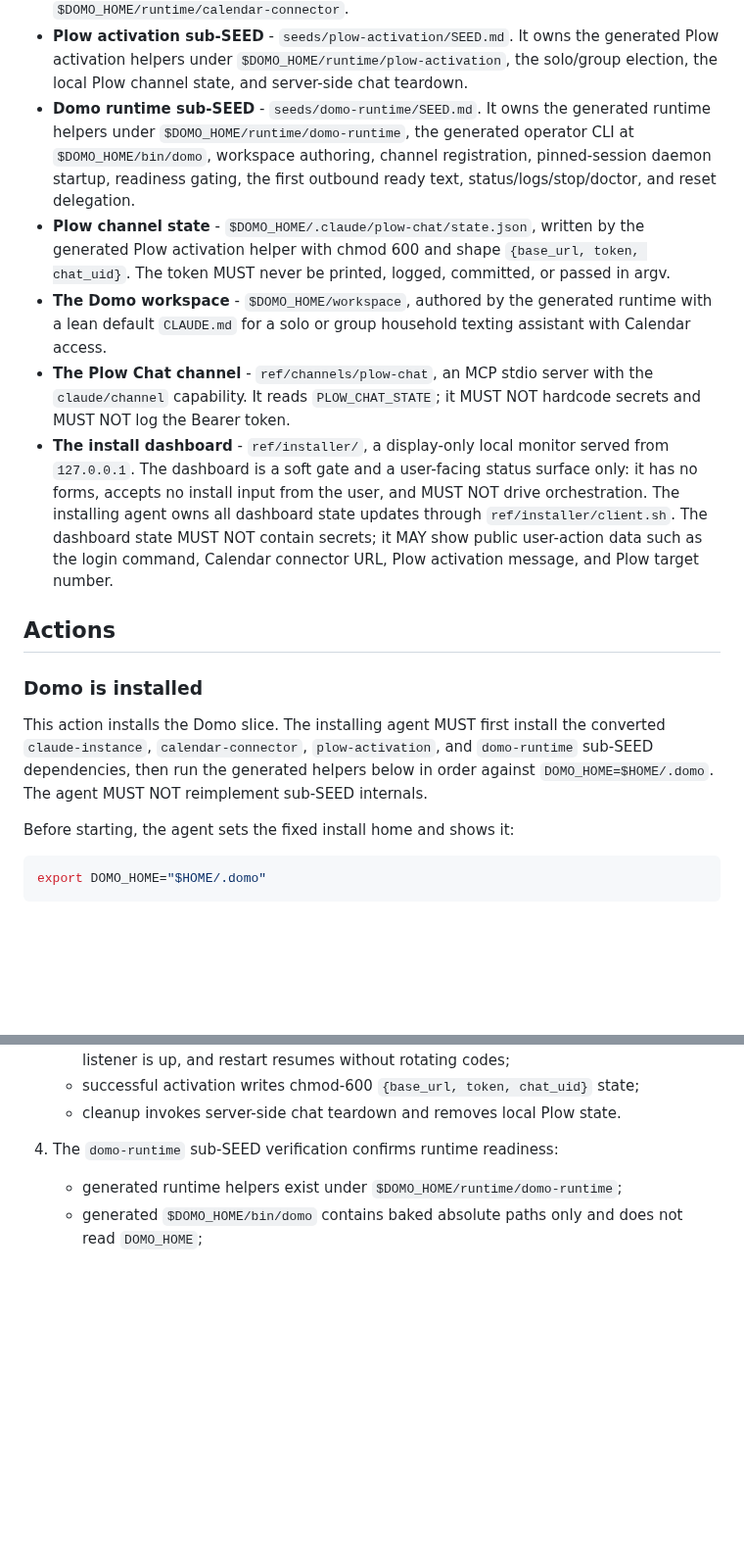
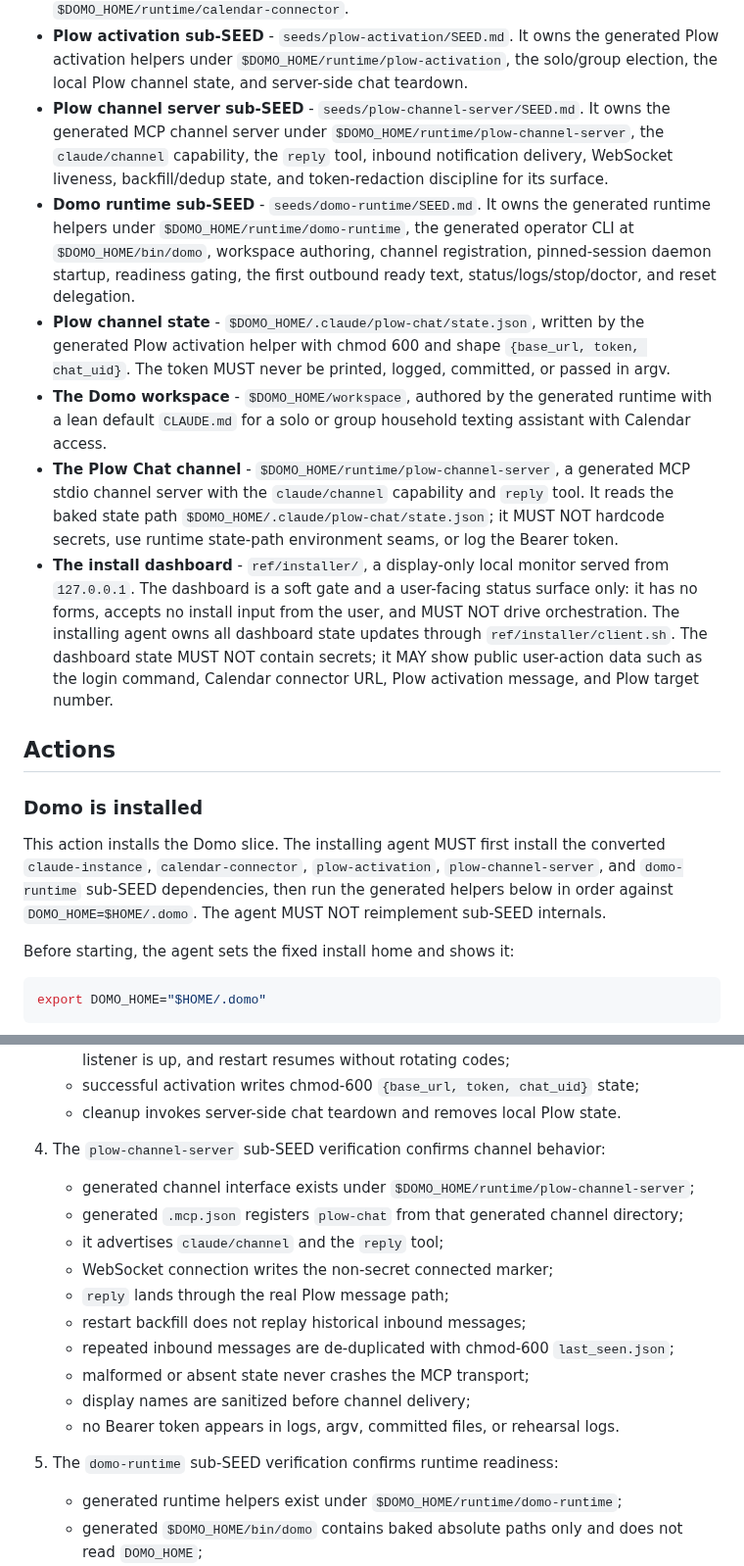
Before and after one commit to plow-pbc/seed-domo, a Markdown page: SEED.md, 2 parts joined by grey strips. Shown at 98% size. GitHub-like rendering; blank space fills up the shorter version.

Commit message:
Align channel seed verification seams

```diff
--- a/SEED.md
+++ b/SEED.md
@@ -75,6 +75,11 @@ Converted composed slices are installed before the remaining monolith actions:
   generated Plow activation helpers under
   `$DOMO_HOME/runtime/plow-activation`, the solo/group election, the local Plow
   channel state, and server-side chat teardown.
+- **Plow channel server sub-SEED** - `seeds/plow-channel-server/SEED.md`. It
+  owns the generated MCP channel server under
+  `$DOMO_HOME/runtime/plow-channel-server`, the `claude/channel` capability,
+  the `reply` tool, inbound notification delivery, WebSocket liveness,
+  backfill/dedup state, and token-redaction discipline for its surface.
 - **Domo runtime sub-SEED** - `seeds/domo-runtime/SEED.md`. It owns the
   generated runtime helpers under `$DOMO_HOME/runtime/domo-runtime`, the
   generated operator CLI at `$DOMO_HOME/bin/domo`, workspace authoring,
@@ -87,9 +92,11 @@ Converted composed slices are installed before the remaining monolith actions:
 - **The Domo workspace** - `$DOMO_HOME/workspace`, authored by the generated
   runtime with a lean default `CLAUDE.md` for a solo or group household texting
   assistant with Calendar access.
-- **The Plow Chat channel** - `ref/channels/plow-chat`, an MCP stdio server with
-  the `claude/channel` capability. It reads `PLOW_CHAT_STATE`; it MUST NOT
-  hardcode secrets and MUST NOT log the Bearer token.
+- **The Plow Chat channel** - `$DOMO_HOME/runtime/plow-channel-server`, a
+  generated MCP stdio channel server with the `claude/channel` capability and
+  `reply` tool. It reads the baked state path
+  `$DOMO_HOME/.claude/plow-chat/state.json`; it MUST NOT hardcode secrets, use
+  runtime state-path environment seams, or log the Bearer token.
 - **The install dashboard** - `ref/installer/`, a display-only local monitor
   served from `127.0.0.1`. The dashboard is a soft gate and a user-facing status
   surface only: it has no forms, accepts no install input from the user, and MUST
@@ -103,10 +110,10 @@ Converted composed slices are installed before the remaining monolith actions:
 ### Domo is installed
 
 This action installs the Domo slice. The installing agent MUST first install the
-converted `claude-instance`, `calendar-connector`, `plow-activation`, and
-`domo-runtime` sub-SEED dependencies, then run the generated helpers below in
-order against `DOMO_HOME=$HOME/.domo`. The agent MUST NOT reimplement sub-SEED
-internals.
+converted `claude-instance`, `calendar-connector`, `plow-activation`,
+`plow-channel-server`, and `domo-runtime` sub-SEED dependencies, then run the
+generated helpers below in order against `DOMO_HOME=$HOME/.domo`. The agent
+MUST NOT reimplement sub-SEED internals.
 
 Before starting, the agent sets the fixed install home and shows it:
 
@@ -475,7 +482,23 @@ bash ref/verify.sh
    - successful activation writes chmod-600 `{base_url, token, chat_uid}` state;
    - cleanup invokes server-side chat teardown and removes local Plow state.
 
-4. The `domo-runtime` sub-SEED verification confirms runtime readiness:
+4. The `plow-channel-server` sub-SEED verification confirms channel behavior:
+
+   - generated channel interface exists under
+     `$DOMO_HOME/runtime/plow-channel-server`;
+   - generated `.mcp.json` registers `plow-chat` from that generated channel
+     directory;
+   - it advertises `claude/channel` and the `reply` tool;
+   - WebSocket connection writes the non-secret connected marker;
+   - `reply` lands through the real Plow message path;
+   - restart backfill does not replay historical inbound messages;
+   - repeated inbound messages are de-duplicated with chmod-600
+     `last_seen.json`;
+   - malformed or absent state never crashes the MCP transport;
+   - display names are sanitized before channel delivery;
+   - no Bearer token appears in logs, argv, committed files, or rehearsal logs.
+
+5. The `domo-runtime` sub-SEED verification confirms runtime readiness:
 
    - generated runtime helpers exist under `$DOMO_HOME/runtime/domo-runtime`;
    - generated `$DOMO_HOME/bin/domo` contains baked absolute paths only and does
```
Also changed, not shown: seeds/plow-channel-server/SEED.md (+56 -44 lines).
